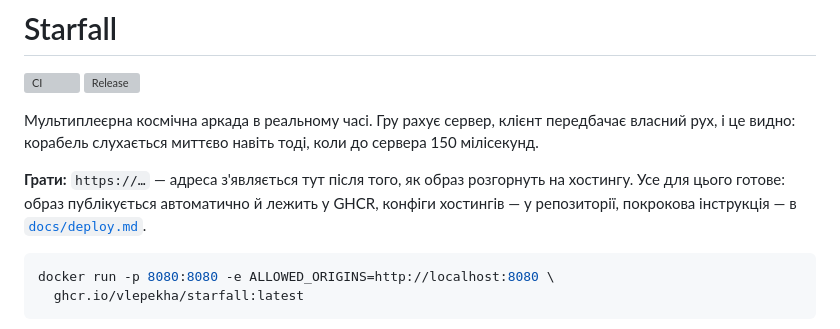
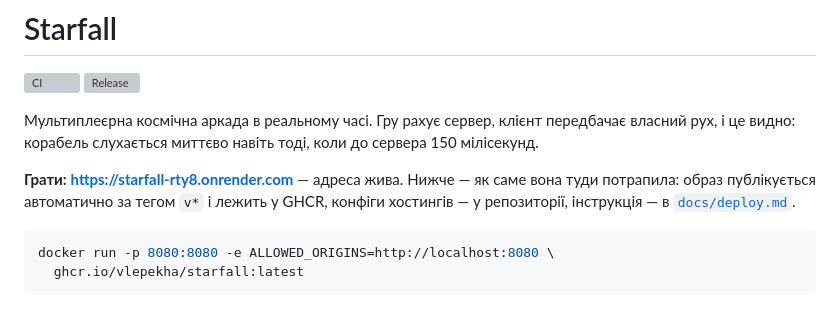
Before and after one commit to vlepekha/starfall, a Markdown page: README.md, the part around the change. Rendered like a GitHub page; grey boxes are pictures that could not be loaded.

Commit message:
README: жива адреса https://starfall-rty8.onrender.com

````diff
--- a/README.md
+++ b/README.md
@@ -7,10 +7,10 @@
 передбачає власний рух, і це видно: корабель слухається миттєво навіть тоді,
 коли до сервера 150 мілісекунд.
 
-**Грати:** <!-- PUBLIC_URL --> `https://…` — адреса з'являється тут після
-того, як образ розгорнуть на хостингу. Усе для цього готове: образ
-публікується автоматично й лежить у GHCR, конфіги хостингів — у репозиторії,
-покрокова інструкція — в [`docs/deploy.md`](docs/deploy.md).
+**Грати:** <!-- PUBLIC_URL --> **https://starfall-rty8.onrender.com** — адреса жива. Нижче — як саме
+вона туди потрапила: образ публікується автоматично за тегом `v*` і лежить
+у GHCR, конфіги хостингів — у репозиторії, інструкція — в
+[`docs/deploy.md`](docs/deploy.md).
 
 ```bash
 docker run -p 8080:8080 -e ALLOWED_ORIGINS=http://localhost:8080 \
````
